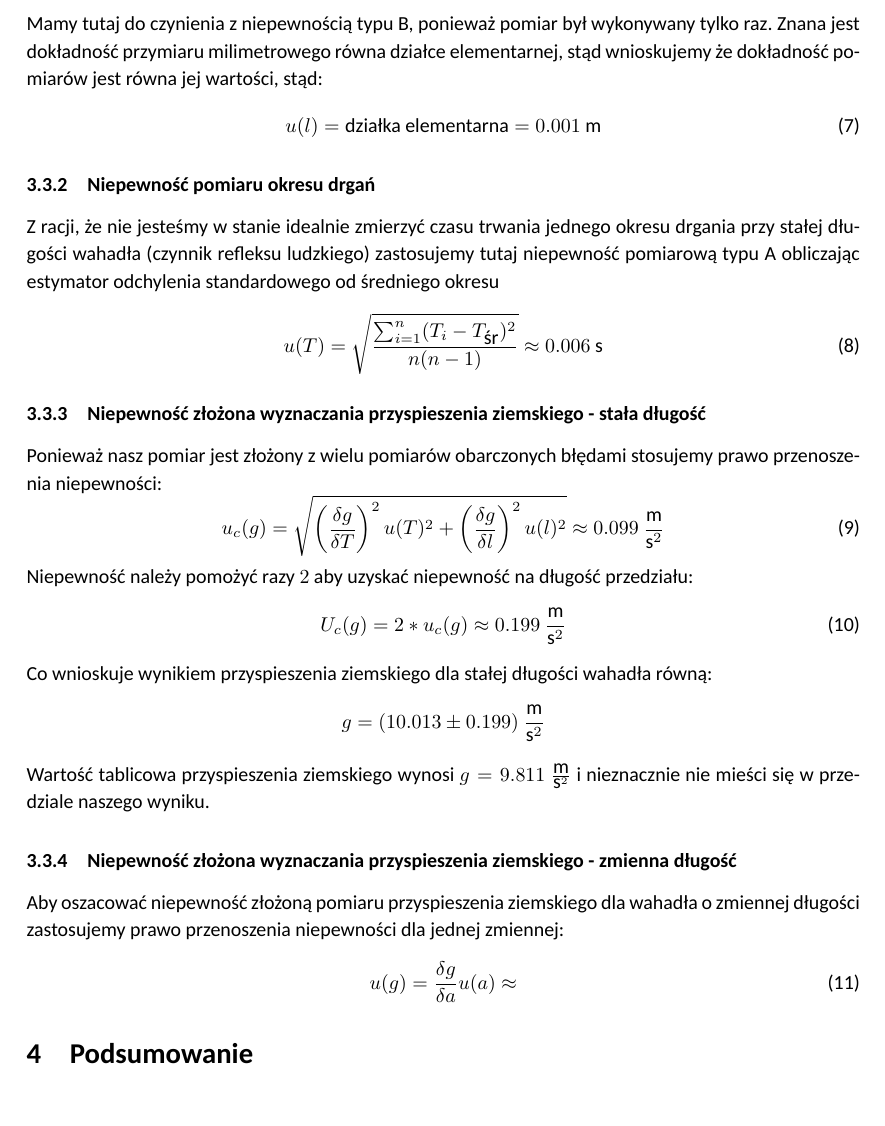
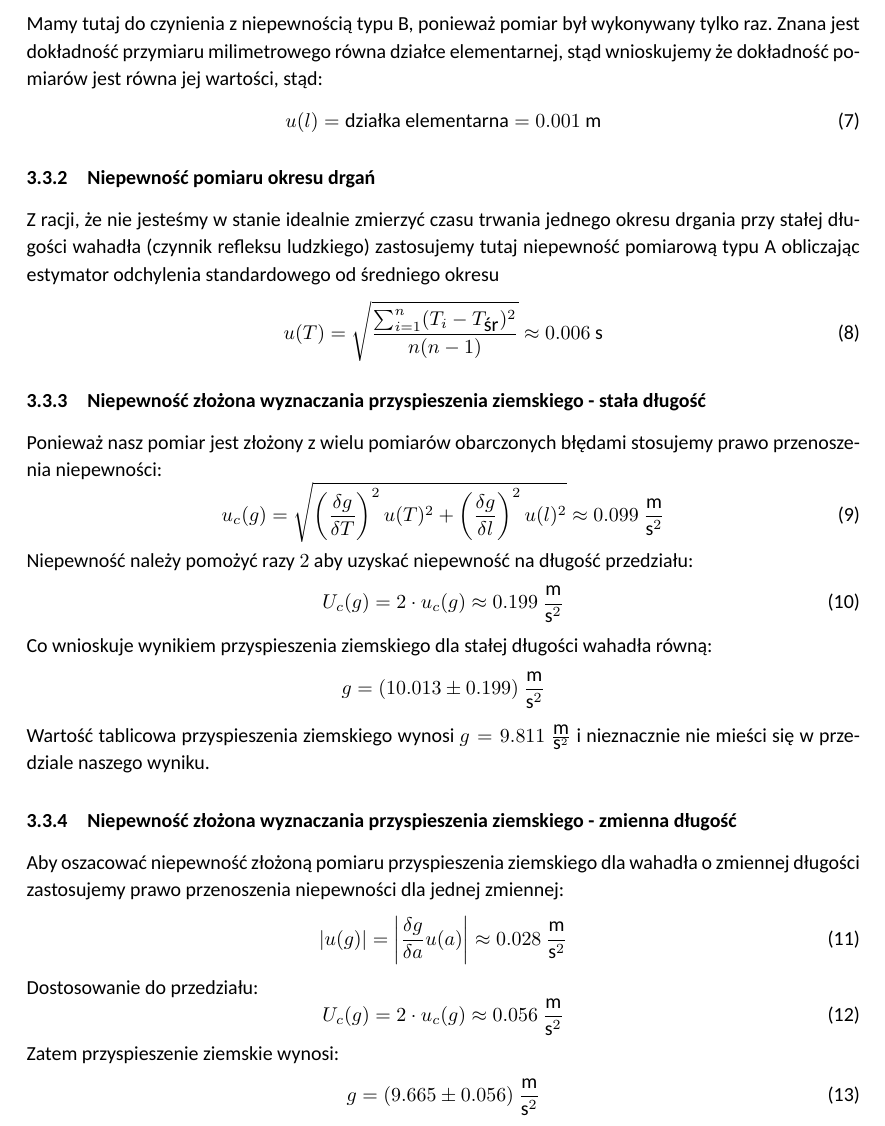
Before and after one commit to AGH-Kucharski-Zablotny/-AGH-Fizyka, a LaTeX document (spr.tex): part of page 6 of 6 before the commit and part of page 6 of 7 after it, cut so that both start at the same text, the shorter picture padded with empty space. Compiled offline with XeLaTeX; a missing font is replaced by an installed copy or a similar font.

Commit message:
skonczylem obliczenia

```diff
--- a/spr.tex
+++ b/spr.tex
@@ -210,7 +210,7 @@
 	\end{equation}
 	Niepewność należy pomożyć razy $2$ aby uzyskać niepewność na długość przedziału:
 	\begin{equation}
-	U_c(g) = 2 * u_c(g) \approx 0.199 ~\frac{\textrm{m}}{\textrm{s}^2}
+	U_c(g) = 2 \cdot u_c(g) \approx 0.199 ~\frac{\textrm{m}}{\textrm{s}^2}
 	\end{equation}
 	Co wnioskuje wynikiem przyspieszenia ziemskiego dla stałej długości wahadła równą:
 	$$ g = (10.013 \pm 0.199) ~\frac{\textrm{m}}{\textrm{s}^2} $$
@@ -219,9 +219,16 @@
 	\subsubsection{Niepewność złożona wyznaczania przyspieszenia ziemskiego - zmienna długość}
 	Aby oszacować niepewność złożoną pomiaru przyspieszenia ziemskiego dla wahadła o zmiennej długości zastosujemy prawo przenoszenia niepewności dla jednej zmiennej:
 	\begin{equation}
-		u(g) = \frac{\delta g}{\delta a} u(a) \approx
+		|u(g)| = \left|\frac{\delta g}{\delta a} u(a)\right| \approx 0.028 ~\frac{\textrm{m}}{\textrm{s}^2}
 	\end{equation}
-
+	Dostosowanie do przedziału:
+	\begin{equation}
+		U_c(g) = 2 \cdot u_c(g) \approx 0.056 ~\frac{\textrm{m}}{\textrm{s}^2}
+	\end{equation}
+	Zatem przyspieszenie ziemskie wynosi:
+	\begin{equation}
+		g = (9.665 \pm 0.056) ~\frac{\textrm{m}}{\textrm{s}^2}
+	\end{equation}
 %--------------------------------------------------------------------------------------------------------------
 
 	\section{Podsumowanie}
```
Also changed, not shown: spr.pdf, 3 other files.
